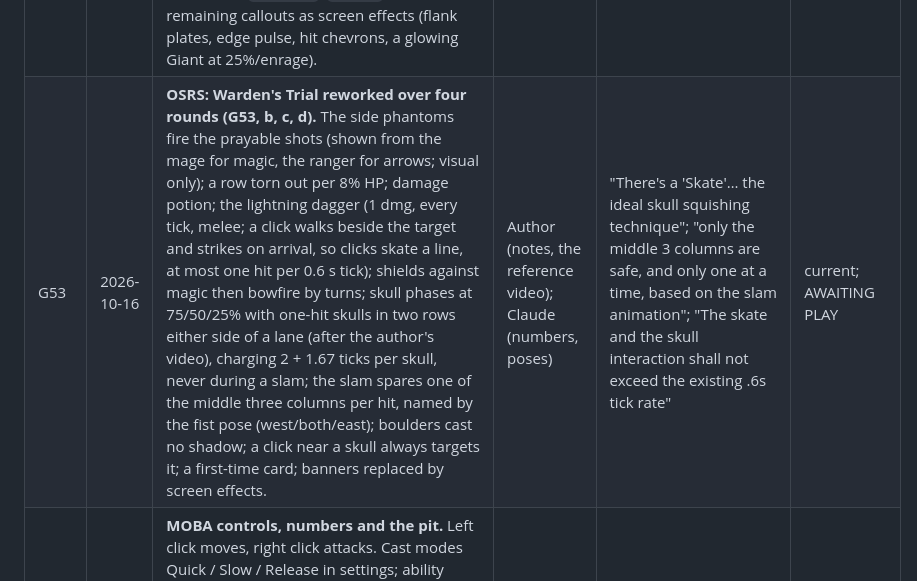
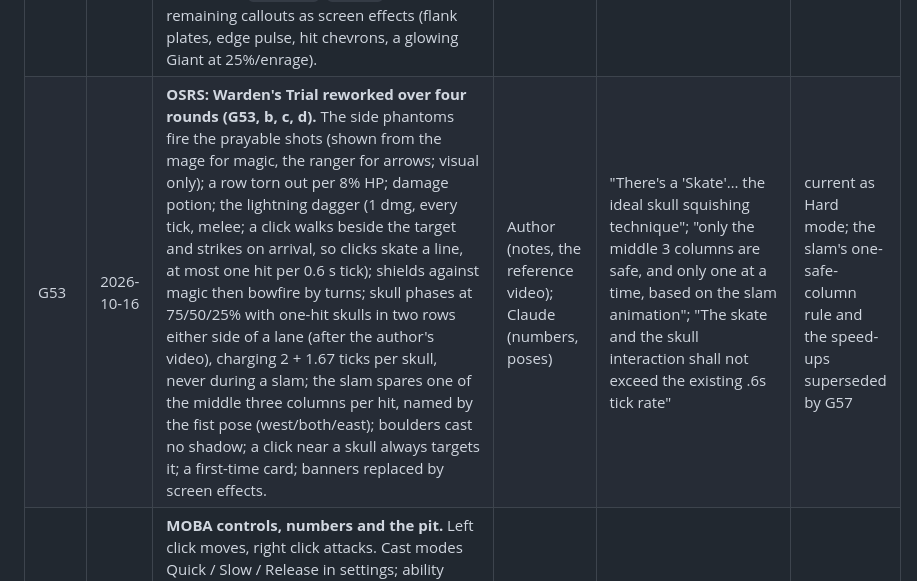
Before and after one commit to Willlifer/Gamers-Gauntlet, a Markdown page: DECISIONS.md, the part around one of its changes. Drawn GitHub-style.

```diff
--- a/DECISIONS.md
+++ b/DECISIONS.md
@@ -61,7 +61,7 @@ current rules are in `design/GAMES.md` and the code tables it points to.
 | G51 | 2026-10-16 | **FPS feel pass.** Desert Eagle's punch on the sniper, marksman and shotgun; the carbine's kick about doubled. Scope picture-in-picture (sniper, marksman, scoped rifle). Reticle tighter at rest (`rest_spread` 0.45), looser running (`move_spread` 4.5); `cross_gap` 0. Sway 2.3 plus sideways drift, doubled scoped. Pistols further off the eye. Floaty 12 m/s on campus only (`campus_speed`; others 6.6). Trail 30 m fading in over 1.1 m from the barrel. New `FpsMuzzleFlash` after the author's reference (8 blind-reviewed rounds); the "black" was a real bug (additive quads drew black boxes in the view-model viewport), fixed. Dust: two hidden, seed-picked spawn pockets per end behind a T screen, crate stacks, a straight-line-walk bot. The FPS cfg is versioned so the author's old values for changed keys drop. **G51b:** per-gun recoil presets on F1. | Author (the notes); Claude (numbers, the flash) | "Desert eagle recoil feels amazing… add that recoil profile to assault rifle and sniper rifles and shotgun"; "remove the black from the muzzle flash, turn it transparent" | current; AWAITING PLAY |
 | G51c | 2026-10-16 | **FPS round 2.** Rooftop: mirrored roofs, more cover, an open floor below by ramped stairwells, a walkable bridge. Shots never crossed the court because the 3 m parapet fences sat on the level's layer; they move to `GKAsset.BARRIER_LAYER` (bodies only) and the probe fires roof to roof. Pistols aimed at 0.66 m; scopes 0.11 m off the eye. **Optics** for the automatic rifle and carbine: red dot, scope or irons (`FpsOptic`, radial, V). Sway per gun: 0.7 on pistols, automatic rifle and carbine. The "blue sniper has no preview" could not be reproduced. | Author | "guns look great, physics feel good"; "allow characters to shoot across buildings, that isn't tested and never works"; "Reduce sway on the pistols and assault rifle and PCC down by like 30%" | current; AWAITING PLAY |
 | G52 | 2026-10-16 | **Raids.** A consumables bar for both raids (`MmoItems`, Shift+1–8, eight items on their own cooldowns; bots use them; PAR re-measured). Raid night: floor turns from 70 s, 12 s rests, 1 s warning; chevrons without the backward W; after 75% Earthshatter and the bombs come back to back; Cinderbrand sets you on fire. Planet of Tanks: craters a rimmed red disc over the smoke; the move telegraph text removed; light tanks park back to back firing into denial wedges (32,000 HP); enrage x1.5 at 15%. **G52b:** first-time cards (`MmoIntro`, `[seen]`) and the remaining callouts as screen effects (flank plates, edge pulse, hit chevrons, a glowing Giant at 25%/enrage). | Author (notes, ideas 2 and 5); Claude (items, numbers) | "the first time someone plays this they should be overwhelmed at the amount of options"; "I would be fine with outright removing [the announcer]" | current; AWAITING PLAY |
-| G53 | 2026-10-16 | **OSRS: Warden's Trial reworked over four rounds (G53, b, c, d).** The side phantoms fire the prayable shots (shown from the mage for magic, the ranger for arrows; visual only); a row torn out per 8% HP; damage potion; the lightning dagger (1 dmg, every tick, melee; a click walks beside the target and strikes on arrival, so clicks skate a line, at most one hit per 0.6 s tick); shields against magic then bowfire by turns; skull phases at 75/50/25% with one-hit skulls in two rows either side of a lane (after the author's video), charging 2 + 1.67 ticks per skull, never during a slam; the slam spares one of the middle three columns per hit, named by the fist pose (west/both/east); boulders cast no shadow; a click near a skull always targets it; a first-time card; banners replaced by screen effects. | Author (notes, the reference video); Claude (numbers, poses) | "There's a 'Skate'… the ideal skull squishing technique"; "only the middle 3 columns are safe, and only one at a time, based on the slam animation"; "The skate and the skull interaction shall not exceed the existing .6s tick rate" | current; AWAITING PLAY |
+| G53 | 2026-10-16 | **OSRS: Warden's Trial reworked over four rounds (G53, b, c, d).** The side phantoms fire the prayable shots (shown from the mage for magic, the ranger for arrows; visual only); a row torn out per 8% HP; damage potion; the lightning dagger (1 dmg, every tick, melee; a click walks beside the target and strikes on arrival, so clicks skate a line, at most one hit per 0.6 s tick); shields against magic then bowfire by turns; skull phases at 75/50/25% with one-hit skulls in two rows either side of a lane (after the author's video), charging 2 + 1.67 ticks per skull, never during a slam; the slam spares one of the middle three columns per hit, named by the fist pose (west/both/east); boulders cast no shadow; a click near a skull always targets it; a first-time card; banners replaced by screen effects. | Author (notes, the reference video); Claude (numbers, poses) | "There's a 'Skate'… the ideal skull squishing technique"; "only the middle 3 columns are safe, and only one at a time, based on the slam animation"; "The skate and the skull interaction shall not exceed the existing .6s tick rate" | current as Hard mode; the slam's one-safe-column rule and the speed-ups superseded by G57 |
 | G54 | 2026-10-16 | **MOBA controls, numbers and the pit.** Left click moves, right click attacks. Cast modes Quick / Slow / Release in settings; ability tooltips; flash and smite told apart. Every reach +25%; camera pitch 56° → 47.6°; the auto ring gone after 30 s; a 0.3 s cast root on Q/W/E/R; flash 525; Braves' E to 25%; Merr (the Brand kit) Q 30% slower, W 30% slower, R half speed; 1400 HP. Pit: the Giant off centre among seven rocks, 75% less damage; the players 2x health and damage and alone with smite; V/C pings the bots answer. Found and fixed: blue always acted first each tick (won 71% of smite races; now alternating, 50%). | Author (notes); Claude (readings: "Brand" is Merr; 2x = health and damage) | "make left click move only, make right click 'attack'"; "Double everyone's health at minimum" | current; AWAITING PLAY (Braves 19% in duels) |
 | G55 | 2026-10-16 | **Stick-figure clips and the champions' look.** In code like Black \| White's clips (`GGAnim`): skipping (Temu), godly floating (Merr, and the Twins), cool walk (Braves, gun along his leg), seven cast gestures timed to the 0.3 s stop. Gear from B/W's armour pieces (`MobaDress`): Merr mage, Temu ranger, Braves ranger/tank with a steel-grey gun. Hidden Temu is 75% transparent to his own side. | Author (notes); Claude (gear, gesture picks) | "Work on some new Blender animations for the stick figures" | current; AWAITING PLAY |
 | G56 | 2026-10-16 | **One settings panel for every game** (`TourneySettings`): MOBA / Shooter / Raid / OSRS / General tabs, opened on the calling game's tab from the lobby gear, champion select, the FPS buy phase, the raid class pick and the OSRS weapon pick; clocks wait; the existing stores kept, plus `[audio]` volumes. Raid and OSRS keys are read-only (hardcoded). | Author (idea 1) | "Implement your ideas from earlier, 1, 2, 3, 4… 5" | current |
```
Also changed, not shown: other parts of DECISIONS.md (+1 -0 lines), design/GAMES.md (+33 -9 lines).
